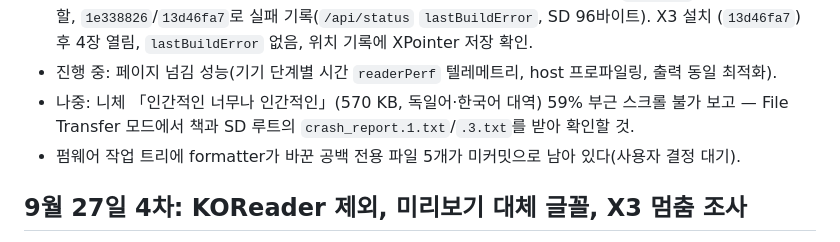
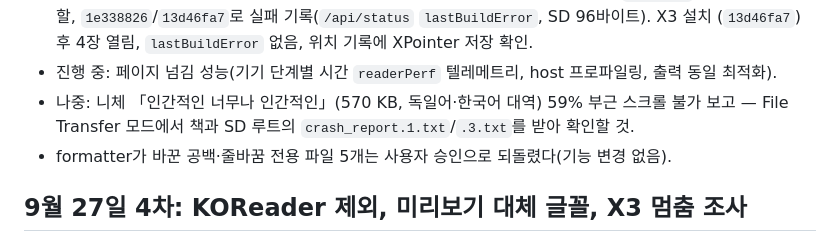
Before and after one commit to puritysb/pocket-daily, a Markdown page: docs/CURRENT_HANDOFF.md, the part around the change. Drawn GitHub-style.

Commit message:
docs: note the reverted formatter-only firmware files
Co-Authored-By: Claude Opus 5.5 <noreply@anthropic.com>

```diff
--- a/docs/CURRENT_HANDOFF.md
+++ b/docs/CURRENT_HANDOFF.md
@@ -16,7 +16,7 @@ X3/X4 컴패니언이다.** 결정·계약: [READER_EXPANSION.md](READER_EXPANSI
 - 진행 중: 페이지 넘김 성능(기기 단계별 시간 `readerPerf` 텔레메트리, host 프로파일링, 출력 동일 최적화).
 - 나중: 니체 「인간적인 너무나 인간적인」(570 KB, 독일어·한국어 대역) 59% 부근 스크롤 불가 보고 —
   File Transfer 모드에서 책과 SD 루트의 `crash_report.1.txt`/`.3.txt`를 받아 확인할 것.
-- 펌웨어 작업 트리에 formatter가 바꾼 공백 전용 파일 5개가 미커밋으로 남아 있다(사용자 결정 대기).
+- formatter가 바꾼 공백·줄바꿈 전용 파일 5개는 사용자 승인으로 되돌렸다(기능 변경 없음).
 
 ## 9월 27일 4차: KOReader 제외, 미리보기 대체 글꼴, X3 멈춤 조사
 
```
